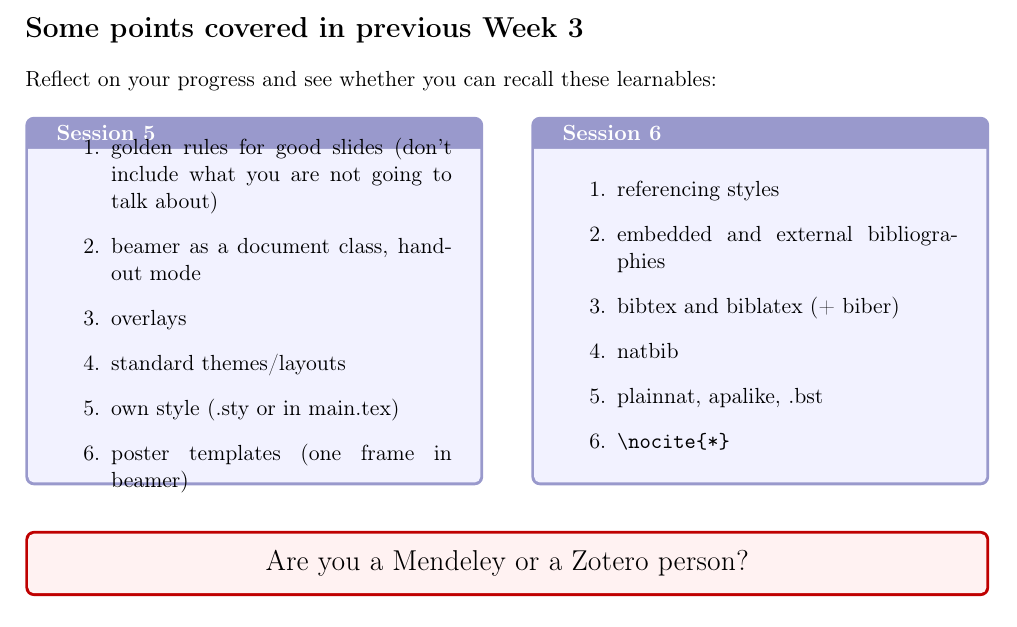
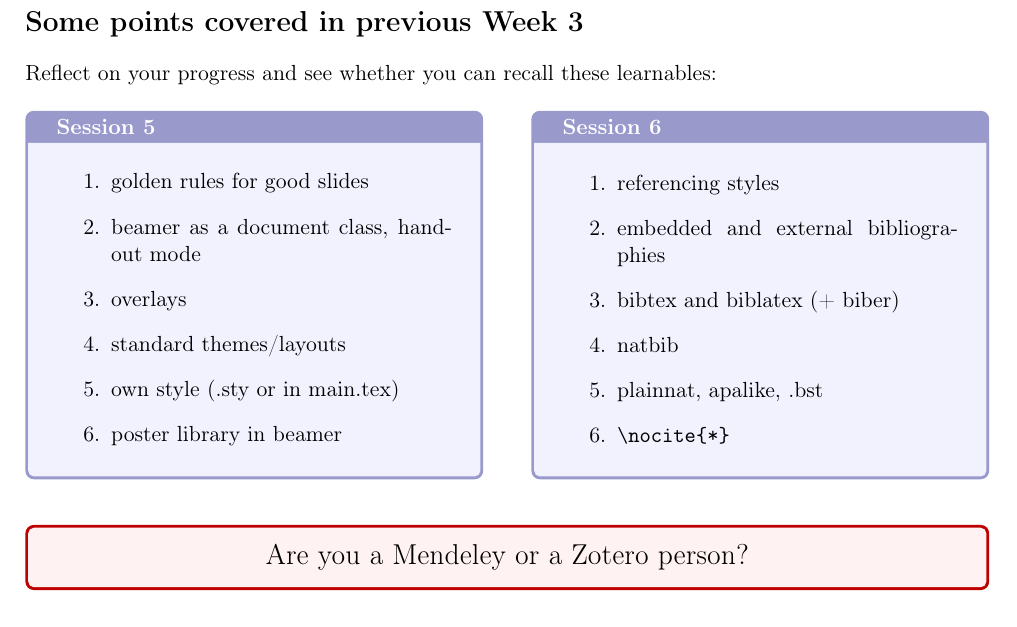
Before and after one commit to kunilovskaya/dskills_workshop, a LaTeX document (w4_mendeley_git/session7.tex): part of page 1 of 3, cut so that both start at the same text. Compiled offline with pdfLaTeX.

Commit message:
final update

```diff
--- a/w4_mendeley_git/session7.tex
+++ b/w4_mendeley_git/session7.tex
@@ -50,12 +50,12 @@ Reflect on your progress and see whether you can recall these learnables:
 \tcbset{colback=blue!5!white,colframe=blue!50!black!40}
 \begin{tcolorbox}[width=.475\textwidth, nobeforeafter,height=6.5cm,valign=center, fonttitle=\bfseries,title=Session 5]
 	\begin{enumerate}
-		\item golden rules for good slides (don't include what you are not going to talk about)
+		\item golden rules for good slides % (don't include what you are not going to talk about)
 		\item beamer as a document class, handout mode
 		\item overlays
 		\item standard themes/layouts
 		\item own style (.sty or in main.tex)
-		\item poster templates (one frame in beamer)
+		\item poster library in beamer
 
 	\end{enumerate}
 \end{tcolorbox}\hfill
```
